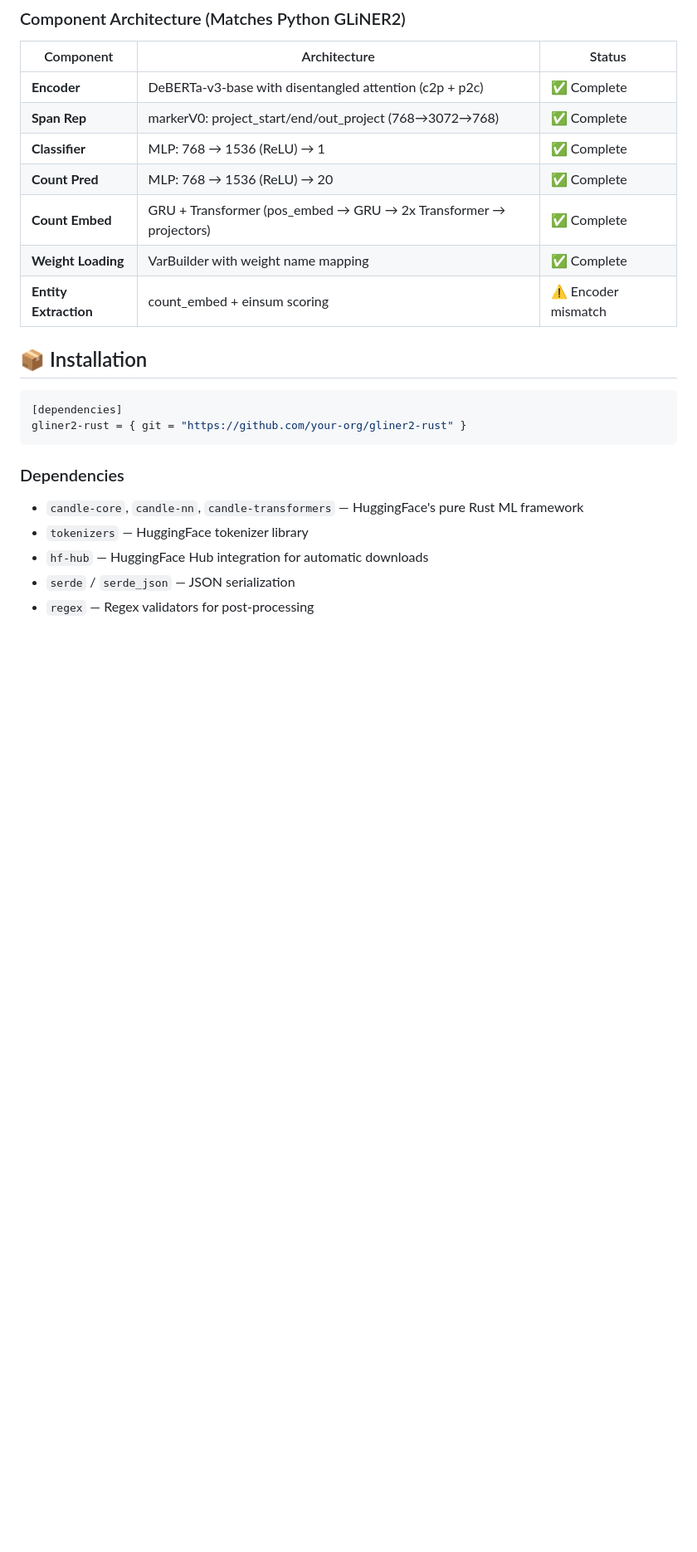
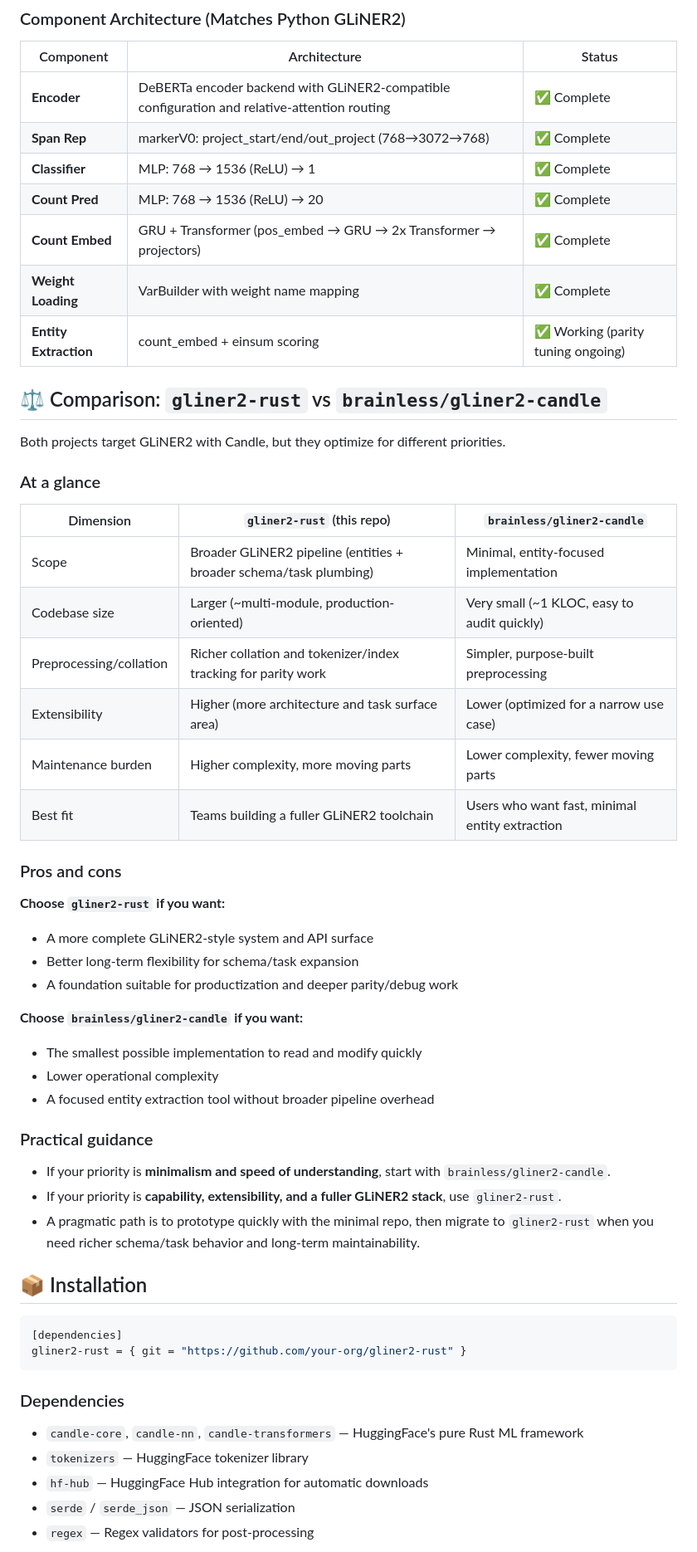
Before and after one commit to mrorigo/gliner2-rust, a Markdown page: README.md, the part around one of its changes. Shown at 83% size. Rendered like a GitHub page; blank space fills up the shorter version.

```diff
--- a/README.md
+++ b/README.md
@@ -71,13 +72,46 @@ A high-performance, pure Rust implementation of the [GLiNER2](https://github.com
 
 | Component | Architecture | Status |
 |-----------|-------------|--------|
-| **Encoder** | DeBERTa-v3-base with disentangled attention (c2p + p2c) | ✅ Complete |
+| **Encoder** | DeBERTa encoder backend with GLiNER2-compatible configuration and relative-attention routing | ✅ Complete |
 | **Span Rep** | markerV0: project_start/end/out_project (768→3072→768) | ✅ Complete |
 | **Classifier** | MLP: 768 → 1536 (ReLU) → 1 | ✅ Complete |
 | **Count Pred** | MLP: 768 → 1536 (ReLU) → 20 | ✅ Complete |
 | **Count Embed** | GRU + Transformer (pos_embed → GRU → 2x Transformer → projectors) | ✅ Complete |
 | **Weight Loading** | VarBuilder with weight name mapping | ✅ Complete |
-| **Entity Extraction** | count_embed + einsum scoring | ⚠️ Encoder mismatch |
+| **Entity Extraction** | count_embed + einsum scoring | ✅ Working (parity tuning ongoing) |
+
+## ⚖️ Comparison: `gliner2-rust` vs `brainless/gliner2-candle`
+
+Both projects target GLiNER2 with Candle, but they optimize for different priorities.
+
+### At a glance
+
+| Dimension | `gliner2-rust` (this repo) | `brainless/gliner2-candle` |
+|---|---|---|
+| Scope | Broader GLiNER2 pipeline (entities + broader schema/task plumbing) | Minimal, entity-focused implementation |
+| Codebase size | Larger (~multi-module, production-oriented) | Very small (~1 KLOC, easy to audit quickly) |
+| Preprocessing/collation | Richer collation and tokenizer/index tracking for parity work | Simpler, purpose-built preprocessing |
+| Extensibility | Higher (more architecture and task surface area) | Lower (optimized for a narrow use case) |
+| Maintenance burden | Higher complexity, more moving parts | Lower complexity, fewer moving parts |
+| Best fit | Teams building a fuller GLiNER2 toolchain | Users who want fast, minimal entity extraction |
+
+### Pros and cons
+
+**Choose `gliner2-rust` if you want:**
+- A more complete GLiNER2-style system and API surface
+- Better long-term flexibility for schema/task expansion
+- A foundation suitable for productization and deeper parity/debug work
+
+**Choose `brainless/gliner2-candle` if you want:**
+- The smallest possible implementation to read and modify quickly
+- Lower operational complexity
+- A focused entity extraction tool without broader pipeline overhead
+
+### Practical guidance
+
+- If your priority is **minimalism and speed of understanding**, start with `brainless/gliner2-candle`.
+- If your priority is **capability, extensibility, and a fuller GLiNER2 stack**, use `gliner2-rust`.
+- A pragmatic path is to prototype quickly with the minimal repo, then migrate to `gliner2-rust` when you need richer schema/task behavior and long-term maintainability.
 
 ## 📦 Installation
 
```
Also changed, not shown: other parts of README.md (+34 -47 lines).
